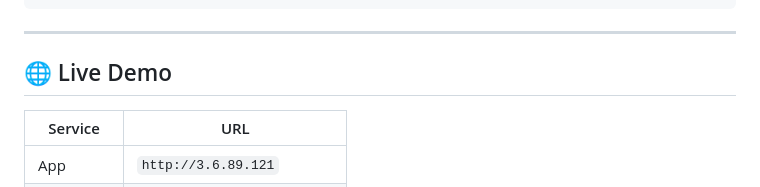
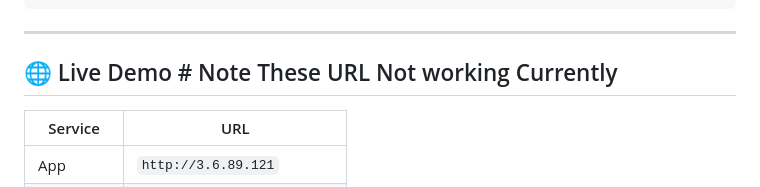
Before and after one commit to UjwalNagrikar/GitOps-Project, a Markdown page: README.md, the part around the change. GitHub-like rendering.

```diff
--- a/README.md
+++ b/README.md
@@ -69,7 +69,7 @@ New version live at http://<EC2-IP>
 
 ---
 
-## 🌐 Live Demo
+## 🌐 Live Demo  # Note These URL Not working Currently
 
 | Service   | URL                              |
 |-----------|----------------------------------|
```
